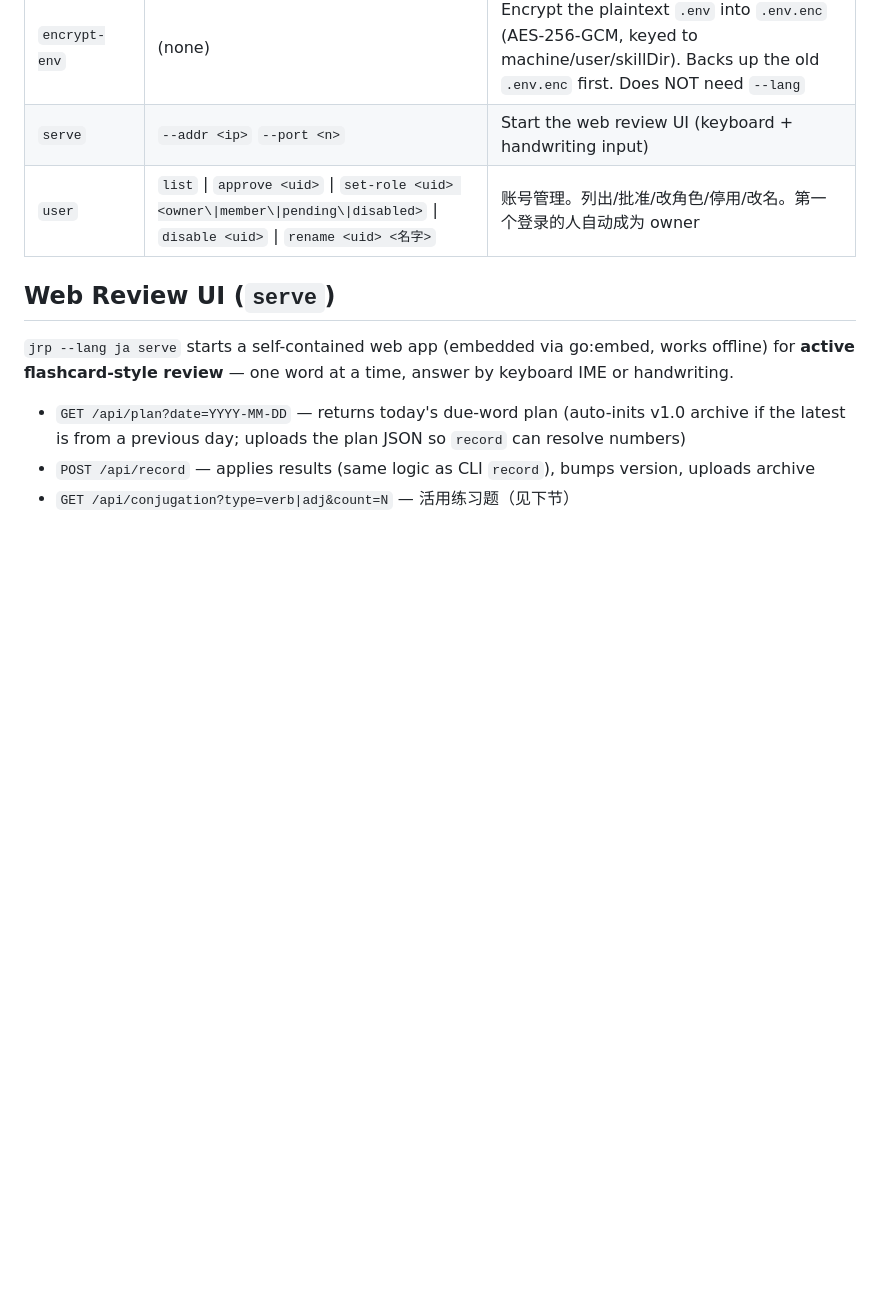
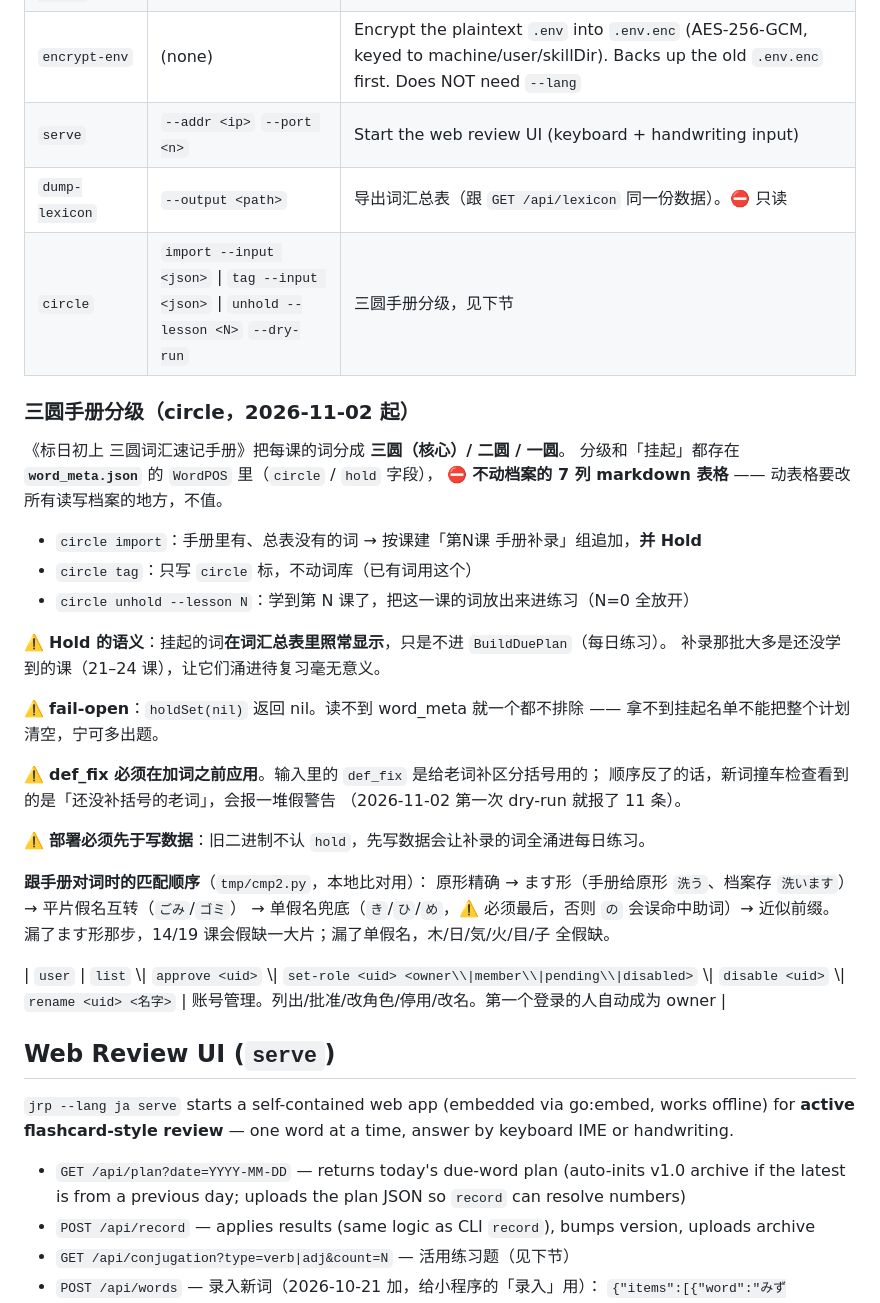
Before and after one commit to zhangyf/jrp, a Markdown page: SKILL.md, the part around the change. GitHub-like rendering; blank space fills up the shorter version.

Commit message:
SKILL.md：补三圆手册分级（circle 命令 + hold 语义 + 匹配顺序）

```diff
--- a/SKILL.md
+++ b/SKILL.md
@@ -1343,6 +1343,36 @@ Dependencies: `github.com/xuri/excelize/v2`, `github.com/zhangyf/objstore`
 | `lesson-status` | `--lesson <N>` \\| `--all` | 一次查某一课四件套：知识点 / 汇编·基本课文 / 汇编·应用课文 / 单词 / 句库 |
 | `encrypt-env` | (none) | Encrypt the plaintext `.env` into `.env.enc` (AES-256-GCM, keyed to machine/user/skillDir). Backs up the old `.env.enc` first. Does NOT need `--lang` |
 | `serve` | `--addr <ip>` `--port <n>` | Start the web review UI (keyboard + handwriting input) |
+| `dump-lexicon` | `--output <path>` | 导出词汇总表（跟 `GET /api/lexicon` 同一份数据）。⛔ 只读 |
+| `circle` | `import --input <json>` \| `tag --input <json>` \| `unhold --lesson <N>` `--dry-run` | 三圆手册分级，见下节 |
+
+### 三圆手册分级（circle，2026-11-02 起）
+
+《标日初上 三圆词汇速记手册》把每课的词分成 **三圆（核心）/ 二圆 / 一圆**。
+分级和「挂起」都存在 **`word_meta.json`** 的 `WordPOS` 里（`circle` / `hold` 字段），
+⛔ **不动档案的 7 列 markdown 表格** —— 动表格要改所有读写档案的地方，不值。
+
+- `circle import`：手册里有、总表没有的词 → 按课建「第N课 手册补录」组追加，**并 Hold**
+- `circle tag`：只写 `circle` 标，不动词库（已有词用这个）
+- `circle unhold --lesson N`：学到第 N 课了，把这一课的词放出来进练习（N=0 全放开）
+
+⚠️ **Hold 的语义**：挂起的词**在词汇总表里照常显示**，只是不进 `BuildDuePlan`（每日练习）。
+补录那批大多是还没学到的课（21–24 课），让它们涌进待复习毫无意义。
+
+⚠️ **fail-open**：`holdSet(nil)` 返回 nil。读不到 word_meta 就一个都不排除 ——
+拿不到挂起名单不能把整个计划清空，宁可多出题。
+
+⚠️ **def_fix 必须在加词之前应用**。输入里的 `def_fix` 是给老词补区分括号用的；
+顺序反了的话，新词撞车检查看到的是「还没补括号的老词」，会报一堆假警告
+（2026-11-02 第一次 dry-run 就报了 11 条）。
+
+⚠️ **部署必须先于写数据**：旧二进制不认 `hold`，先写数据会让补录的词全涌进每日练习。
+
+**跟手册对词时的匹配顺序**（`tmp/cmp2.py`，本地比对用）：
+原形精确 → ます形（手册给原形 `洗う`、档案存 `洗います`）→ 平片假名互转（`ごみ`/`ゴミ`）
+→ 单假名兜底（`き`/`ひ`/`め`，⚠️ 必须最后，否则 `の` 会误命中助词）→ 近似前缀。
+漏了ます形那步，14/19 课会假缺一大片；漏了单假名，木/日/気/火/目/子 全假缺。
+
 | `user` | `list` \\| `approve <uid>` \\| `set-role <uid> <owner\\|member\\|pending\\|disabled>` \\| `disable <uid>` \\| `rename <uid> <名字>` | 账号管理。列出/批准/改角色/停用/改名。第一个登录的人自动成为 owner |
 
 ## Web Review UI (`serve`)
```
